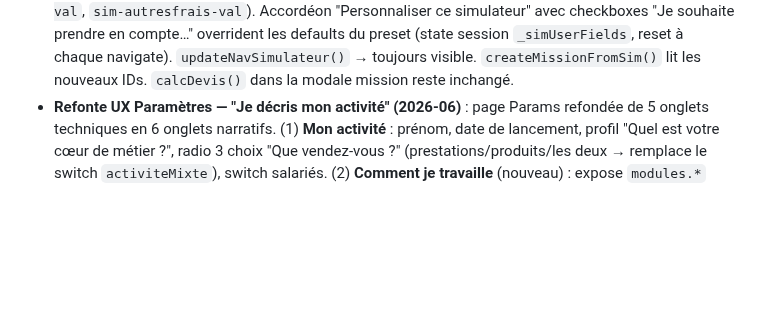
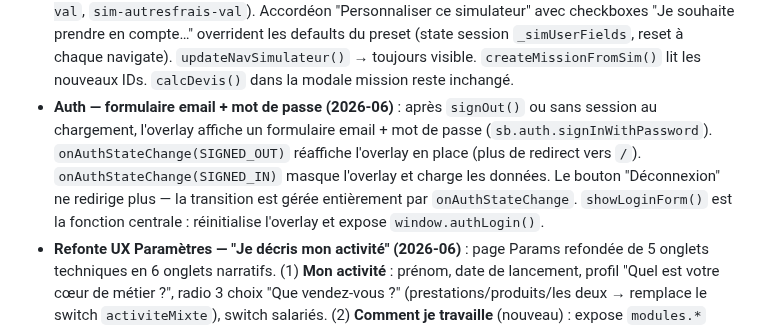
Before and after one commit to indepuls/indepuls, a Markdown page: CLAUDE.md, the part around the change. Drawn GitHub-style; blank space fills up the shorter version.

Commit message:
docs: update CLAUDE.md

```diff
--- a/CLAUDE.md
+++ b/CLAUDE.md
@@ -362,6 +362,7 @@ ARCH_INSIGHT_GENERATORS       // tableau extensible pour futures analyses (sourc
 - **Données démo + sessions chantier (2026-06)** : `getExampleData()` peuple `demoSessions` (map id mission → sessions) pour les familles `chantier` et `fabrication`. Les missions ex-rec à ex-cours reçoivent des sessions réparties sur 5 mois. Widget Calendrier et pilier Remplissage affichent des données réalistes en mode démo artisan.
 - **Bandeau contextuel démo toutes pages (2026-06)** : `renderDemoContextBar(page)` remplace `#example-banner` (visible seulement sur le dashboard). `<div id="demo-context-bar">` persistant après la topbar. Message adapté : données fictives + bouton "Commencer" sur les pages data, "paramètres conservés" en vert sur la page params. `navigate()` appelle `updateDemoUI()` à chaque changement de page.
 - **Simulateur de rentabilité unifié (2026-06)** : fusion "Tester une offre" + "Tester un devis" en une seule page `page-simulateur` toujours visible (plus de gate `modules.simulateurOffre`). Architecture pipeline : `prepareSimInputs() → calcRentabilite() → renderSimOutputs()`. 4 presets auto-détectés via `getSimulateurPreset()` → BUSINESS_PROFILE_MAP : `service` (checkbox collectif, pas de coûts par défaut), `chantier` (trajet + fournitures + sous-traitance + autres frais), `fabrication` (matières + emballages + sous-traitance), `achat_revente` (coût achat + emballages + frais plateforme %). Champs unifiés (`sim-ca-val`, `sim-temps-val`, `sim-trajet-val`, `sim-matieres-val`, `sim-achat-val`, `sim-emballages-val`, `sim-soustraitance-val`, `sim-plateforme-val`, `sim-autresfrais-val`). Accordéon "Personnaliser ce simulateur" avec checkboxes "Je souhaite prendre en compte…" overrident les defaults du preset (state session `_simUserFields`, reset à chaque navigate). `updateNavSimulateur()` → toujours visible. `createMissionFromSim()` lit les nouveaux IDs. `calcDevis()` dans la modale mission reste inchangé.
+- **Auth — formulaire email + mot de passe (2026-06)** : après `signOut()` ou sans session au chargement, l'overlay affiche un formulaire email + mot de passe (`sb.auth.signInWithPassword`). `onAuthStateChange(SIGNED_OUT)` réaffiche l'overlay en place (plus de redirect vers `/`). `onAuthStateChange(SIGNED_IN)` masque l'overlay et charge les données. Le bouton "Déconnexion" ne redirige plus — la transition est gérée entièrement par `onAuthStateChange`. `showLoginForm()` est la fonction centrale : réinitialise l'overlay et expose `window.authLogin()`.
 - **Refonte UX Paramètres — "Je décris mon activité" (2026-06)** : page Params refondée de 5 onglets techniques en 6 onglets narratifs. (1) **Mon activité** : prénom, date de lancement, profil "Quel est votre cœur de métier ?", radio 3 choix "Que vendez-vous ?" (prestations/produits/les deux → remplace le switch `activiteMixte`), switch salariés. (2) **Comment je travaille** (nouveau) : expose `modules.*` jusque là invisibles — `planning` radio 3 choix, `uniteTemps` chips heures/journées, `devis` switch, `simulateurOffre` switch, `objectif` radio 3 choix. (3) **Fiscalité & charges** : statut, SASU, URSSAF (label "Je déclare mon CA à l'URSSAF" mensuel/trimestriel), TVA, impôt, livre des recettes. (4) **Mes objectifs** inchangé. (5) **Mes offres** (ex-Offres & missions). (6) **Personnalisation** (themes + données fusionnés). Nouvelles fonctions : `saveModuleParam(key,val)`, `renderModulesUI()`, `saveActiviteType(type)`, `renderActiviteTypeUI()`, `onProfilChange(metier)`, `confirmProfilChange(withModules)`, `cancelProfilChange()`. Modale `modal-profil-change` : à chaque changement de profil, propose "Appliquer les réglages recommandés" (reset modules) ou "Conserver mes réglages actuels" (garde modules). `applyProfile(metier, applyModules=true)` — `applyModules=false` ne touche pas `DATA.params.modules`. Aucune modification de DATA ni des calculs.
 
 ## Points d'attention
```
